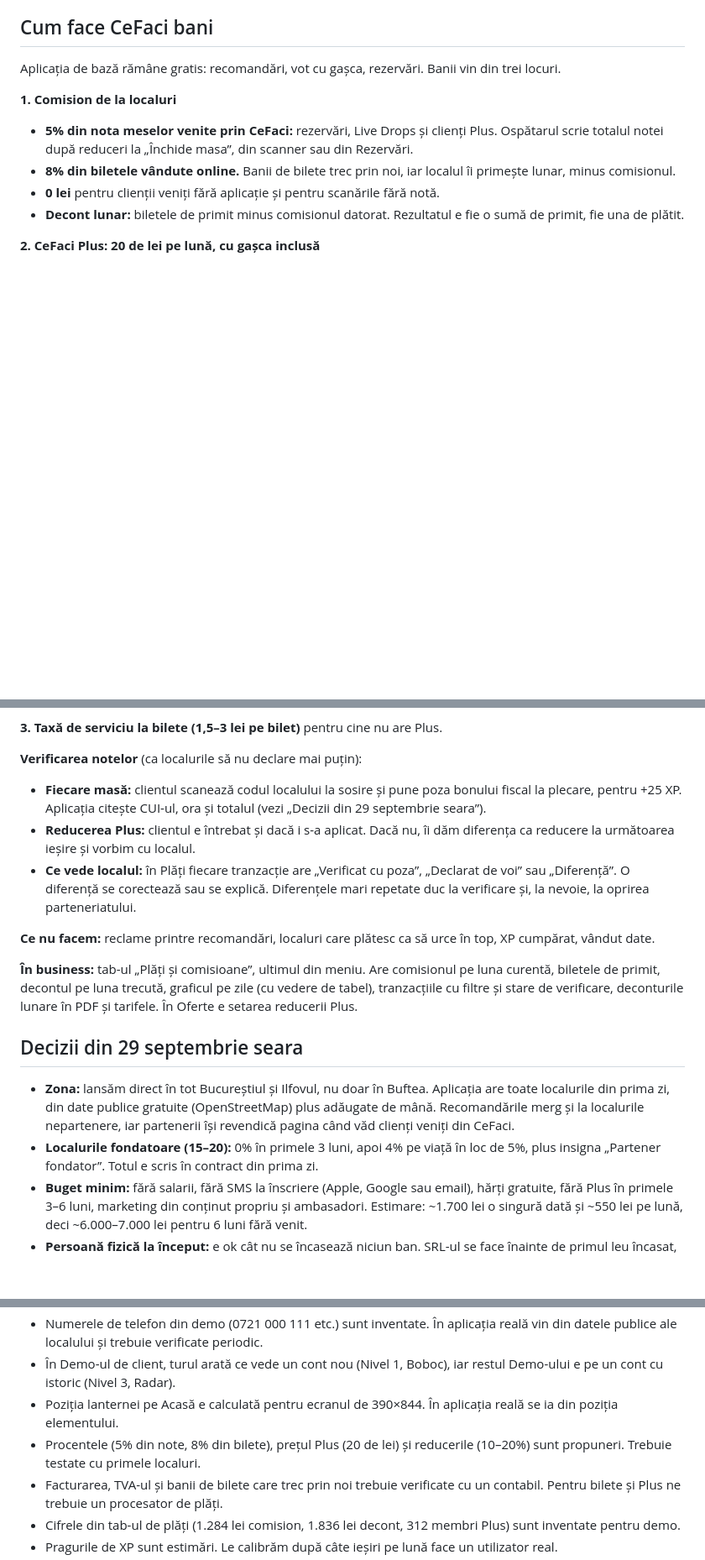
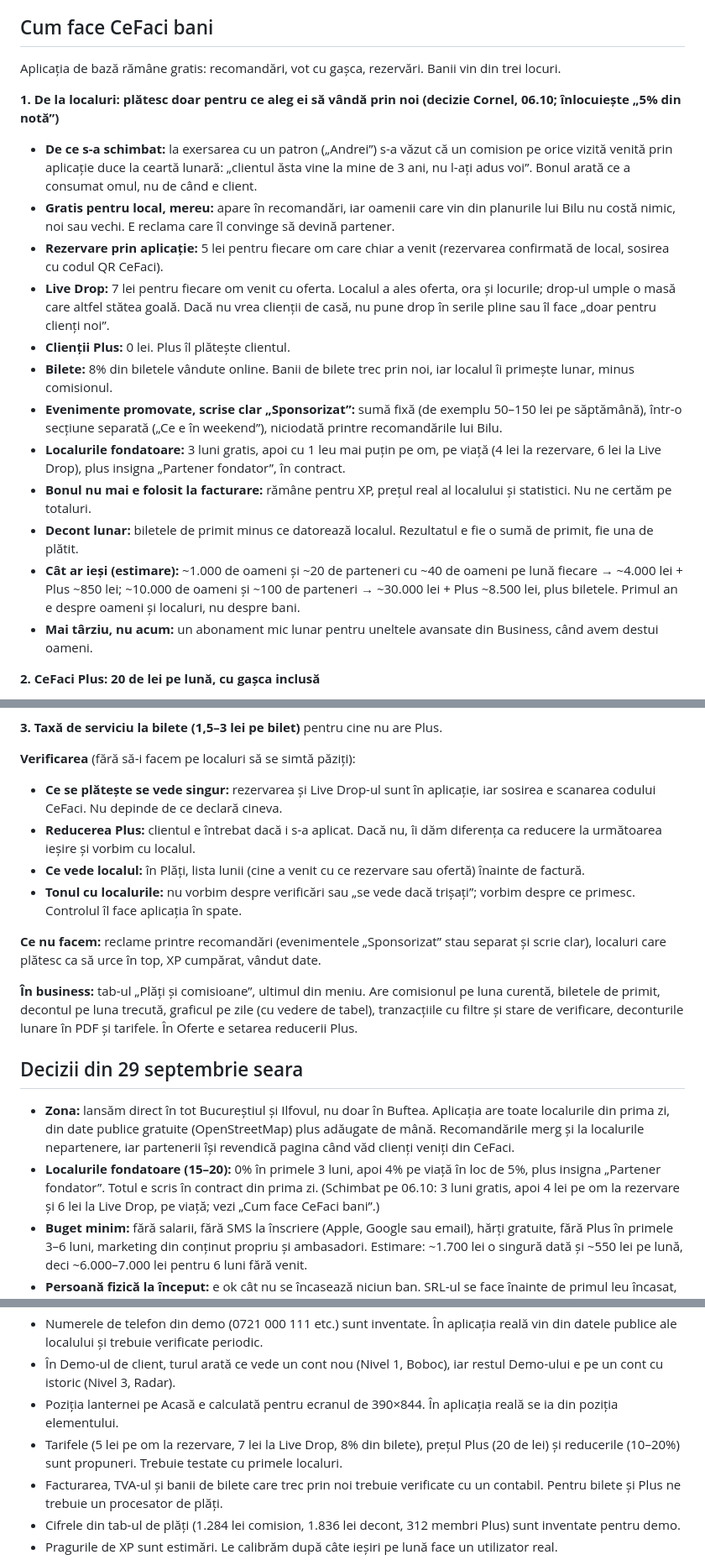
Before and after one commit to Cr3azyMadboYT/CeFaciDownloadBeta, a Markdown page: docs/directie-si-decizii.md, 3 parts joined by grey strips. Shown at 84% size. Rendered like a GitHub page; blank space fills up the shorter version.

```diff
--- a/docs/directie-si-decizii.md
+++ b/docs/directie-si-decizii.md
@@ -190,11 +190,19 @@ Ce lansăm întâi, ce lăsăm pe V2 și V3, cum funcționează motorul de recom
 
 Aplicația de bază rămâne gratis: recomandări, vot cu gașca, rezervări. Banii vin din trei locuri.
 
-**1. Comision de la localuri**
-- **5% din nota meselor venite prin CeFaci:** rezervări, Live Drops și clienți Plus. Ospătarul scrie totalul notei după reduceri la „Închide masa”, din scanner sau din Rezervări.
-- **8% din biletele vândute online.** Banii de bilete trec prin noi, iar localul îi primește lunar, minus comisionul.
-- **0 lei** pentru clienții veniți fără aplicație și pentru scanările fără notă.
-- **Decont lunar:** biletele de primit minus comisionul datorat. Rezultatul e fie o sumă de primit, fie una de plătit.
+**1. De la localuri: plătesc doar pentru ce aleg ei să vândă prin noi (decizie Cornel, 06.10; înlocuiește „5% din notă”)**
+- **De ce s-a schimbat:** la exersarea cu un patron („Andrei”) s-a văzut că un comision pe orice vizită venită prin aplicație duce la ceartă lunară: „clientul ăsta vine la mine de 3 ani, nu l-ați adus voi”. Bonul arată ce a consumat omul, nu de când e client.
+- **Gratis pentru local, mereu:** apare în recomandări, iar oamenii care vin din planurile lui Bilu nu costă nimic, noi sau vechi. E reclama care îl convinge să devină partener.
+- **Rezervare prin aplicație:** 5 lei pentru fiecare om care chiar a venit (rezervarea confirmată de local, sosirea cu codul QR CeFaci).
+- **Live Drop:** 7 lei pentru fiecare om venit cu oferta. Localul a ales oferta, ora și locurile; drop-ul umple o masă care altfel stătea goală. Dacă nu vrea clienții de casă, nu pune drop în serile pline sau îl face „doar pentru clienți noi”.
+- **Clienții Plus:** 0 lei. Plus îl plătește clientul.
+- **Bilete:** 8% din biletele vândute online. Banii de bilete trec prin noi, iar localul îi primește lunar, minus comisionul.
+- **Evenimente promovate, scrise clar „Sponsorizat”:** sumă fixă (de exemplu 50–150 lei pe săptămână), într-o secțiune separată („Ce e în weekend”), niciodată printre recomandările lui Bilu.
+- **Localurile fondatoare:** 3 luni gratis, apoi cu 1 leu mai puțin pe om, pe viață (4 lei la rezervare, 6 lei la Live Drop), plus insigna „Partener fondator”, în contract.
+- **Bonul nu mai e folosit la facturare:** rămâne pentru XP, prețul real al localului și statistici. Nu ne certăm pe totaluri.
+- **Decont lunar:** biletele de primit minus ce datorează localul. Rezultatul e fie o sumă de primit, fie una de plătit.
+- **Cât ar ieși (estimare):** ~1.000 de oameni și ~20 de parteneri cu ~40 de oameni pe lună fiecare → ~4.000 lei + Plus ~850 lei; ~10.000 de oameni și ~100 de parteneri → ~30.000 lei + Plus ~8.500 lei, plus biletele. Primul an e despre oameni și localuri, nu despre bani.
+- **Mai târziu, nu acum:** un abonament mic lunar pentru uneltele avansate din Business, când avem destui oameni.
 
 **2. CeFaci Plus: 20 de lei pe lună, cu gașca inclusă**
 - **Ce primești:** 10–20% reducere la localurile partenere, pentru membru și prietenii de la aceeași masă (maximum 4); Live Drops cu 10 minute mai devreme; fără taxă de serviciu la bilete; evenimente doar pentru Plus; Bilu și carnet aurii.
@@ -206,19 +214,20 @@ Aplicația de bază rămâne gratis: recomandări, vot cu gașca, rezervări. Ba
 
 **3. Taxă de serviciu la bilete (1,5–3 lei pe bilet)** pentru cine nu are Plus.
 
-**Verificarea notelor** (ca localurile să nu declare mai puțin):
-- **Fiecare masă:** clientul scanează codul localului la sosire și pune poza bonului fiscal la plecare, pentru +25 XP. Aplicația citește CUI-ul, ora și totalul (vezi „Decizii din 29 septembrie seara”).
-- **Reducerea Plus:** clientul e întrebat și dacă i s-a aplicat. Dacă nu, îi dăm diferența ca reducere la următoarea ieșire și vorbim cu localul.
-- **Ce vede localul:** în Plăți fiecare tranzacție are „Verificat cu poza”, „Declarat de voi” sau „Diferență”. O diferență se corectează sau se explică. Diferențele mari repetate duc la verificare și, la nevoie, la oprirea parteneriatului.
+**Verificarea** (fără să-i facem pe localuri să se simtă păziți):
+- **Ce se plătește se vede singur:** rezervarea și Live Drop-ul sunt în aplicație, iar sosirea e scanarea codului CeFaci. Nu depinde de ce declară cineva.
+- **Reducerea Plus:** clientul e întrebat dacă i s-a aplicat. Dacă nu, îi dăm diferența ca reducere la următoarea ieșire și vorbim cu localul.
+- **Ce vede localul:** în Plăți, lista lunii (cine a venit cu ce rezervare sau ofertă) înainte de factură.
+- **Tonul cu localurile:** nu vorbim despre verificări sau „se vede dacă trișați”; vorbim despre ce primesc. Controlul îl face aplicația în spate.
 
-**Ce nu facem:** reclame printre recomandări, localuri care plătesc ca să urce în top, XP cumpărat, vândut date.
+**Ce nu facem:** reclame printre recomandări (evenimentele „Sponsorizat” stau separat și scrie clar), localuri care plătesc ca să urce în top, XP cumpărat, vândut date.
 
 **În business:** tab-ul „Plăți și comisioane”, ultimul din meniu. Are comisionul pe luna curentă, biletele de primit, decontul pe luna trecută, graficul pe zile (cu vedere de tabel), tranzacțiile cu filtre și stare de verificare, deconturile lunare în PDF și tarifele. În Oferte e setarea reducerii Plus.
 
 ## Decizii din 29 septembrie seara
 
 - **Zona:** lansăm direct în tot Bucureștiul și Ilfovul, nu doar în Buftea. Aplicația are toate localurile din prima zi, din date publice gratuite (OpenStreetMap) plus adăugate de mână. Recomandările merg și la localurile nepartenere, iar partenerii își revendică pagina când văd clienți veniți din CeFaci.
-- **Localurile fondatoare (15–20):** 0% în primele 3 luni, apoi 4% pe viață în loc de 5%, plus insigna „Partener fondator”. Totul e scris în contract din prima zi.
+- **Localurile fondatoare (15–20):** 0% în primele 3 luni, apoi 4% pe viață în loc de 5%, plus insigna „Partener fondator”. Totul e scris în contract din prima zi. (Schimbat pe 06.10: 3 luni gratis, apoi 4 lei pe om la rezervare și 6 lei la Live Drop, pe viață; vezi „Cum face CeFaci bani”.)
 - **Buget minim:** fără salarii, fără SMS la înscriere (Apple, Google sau email), hărți gratuite, fără Plus în primele 3–6 luni, marketing din conținut propriu și ambasadori. Estimare: ~1.700 lei o singură dată și ~550 lei pe lună, deci ~6.000–7.000 lei pentru 6 luni fără venit.
 - **Persoană fizică la început:** e ok cât nu se încasează niciun ban. SRL-ul se face înainte de primul leu încasat, adică înainte să se termine perioada gratuită a fondatorilor.
 - **Dovada ieșirii:** clientul o face, nu ospătarul. La local e un singur cod QR CeFaci, la bar sau la intrare. Clientul îl scanează când ajunge („Am ajuns”), iar dacă nu găsește codul, confirmă cu locația. Oferta sau reducerea Plus apare pe ecranul lui. La plecare pune poza bonului fiscal, iar aplicația citește CUI-ul, ora și totalul. (Schimbat pe 03.10: la nepartenere XP-ul vine la check-in cu locația, iar bonul aduce +25 XP în plus; vezi „Bonul și check-in-ul”.) Scannerul personalului rămâne opțional. În Business, codul e în Profilul localului („Descarcă pentru print”, „Vreau un stand gratuit”), iar mesele apar „Confirmat cu bonul”. Rezervările nu mai au cod QR arătat la intrare.
@@ -386,7 +395,7 @@ Ideile de la care am pornit:
 - Numerele de telefon din demo (0721 000 111 etc.) sunt inventate. În aplicația reală vin din datele publice ale localului și trebuie verificate periodic.
 - În Demo-ul de client, turul arată ce vede un cont nou (Nivel 1, Boboc), iar restul Demo-ului e pe un cont cu istoric (Nivel 3, Radar).
 - Poziția lanternei pe Acasă e calculată pentru ecranul de 390×844. În aplicația reală se ia din poziția elementului.
-- Procentele (5% din note, 8% din bilete), prețul Plus (20 de lei) și reducerile (10–20%) sunt propuneri. Trebuie testate cu primele localuri.
+- Tarifele (5 lei pe om la rezervare, 7 lei la Live Drop, 8% din bilete), prețul Plus (20 de lei) și reducerile (10–20%) sunt propuneri. Trebuie testate cu primele localuri.
 - Facturarea, TVA-ul și banii de bilete care trec prin noi trebuie verificate cu un contabil. Pentru bilete și Plus ne trebuie un procesator de plăți.
 - Cifrele din tab-ul de plăți (1.284 lei comision, 1.836 lei decont, 312 membri Plus) sunt inventate pentru demo.
 - Pragurile de XP sunt estimări. Le calibrăm după câte ieșiri pe lună face un utilizator real.
```
Also changed, not shown: other parts of docs/directie-si-decizii.md (+1 -1 lines), CLAUDE.md (+4 -3 lines), docs/exersare-localuri.md (+7 -7 lines).
